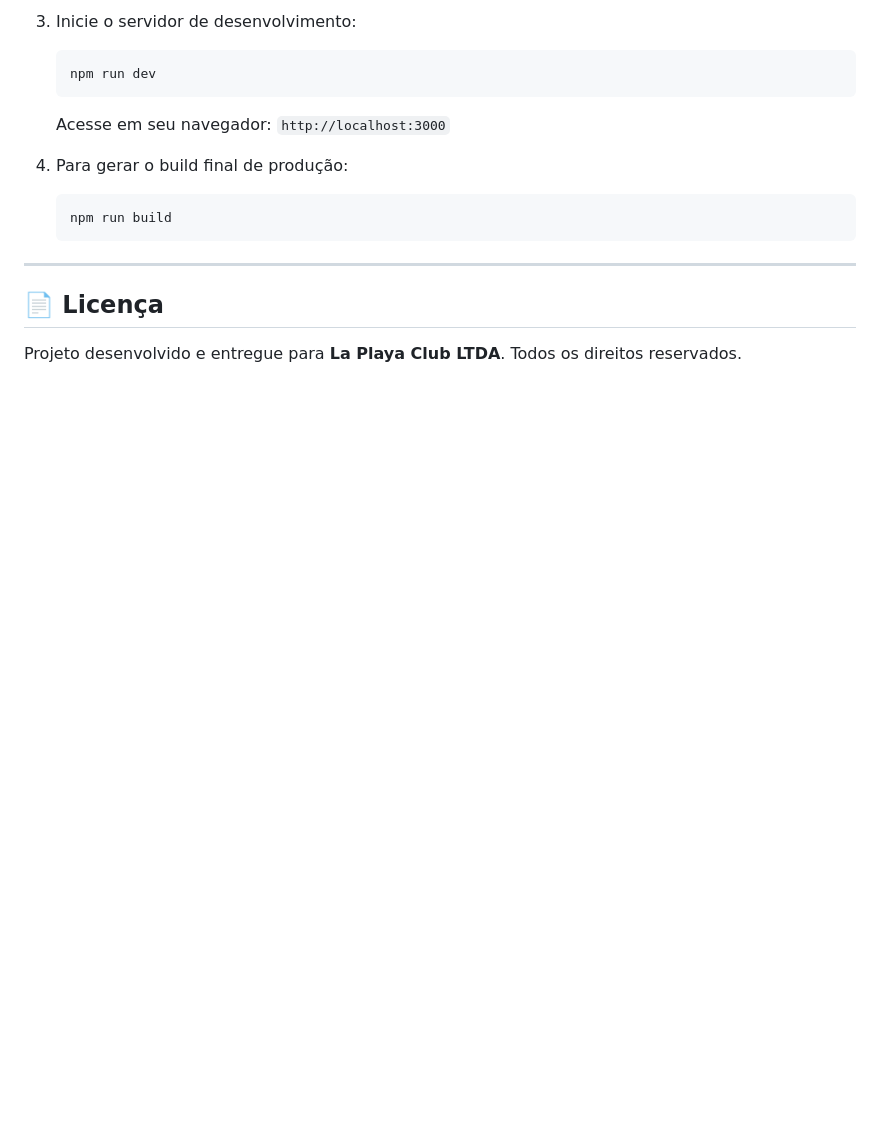
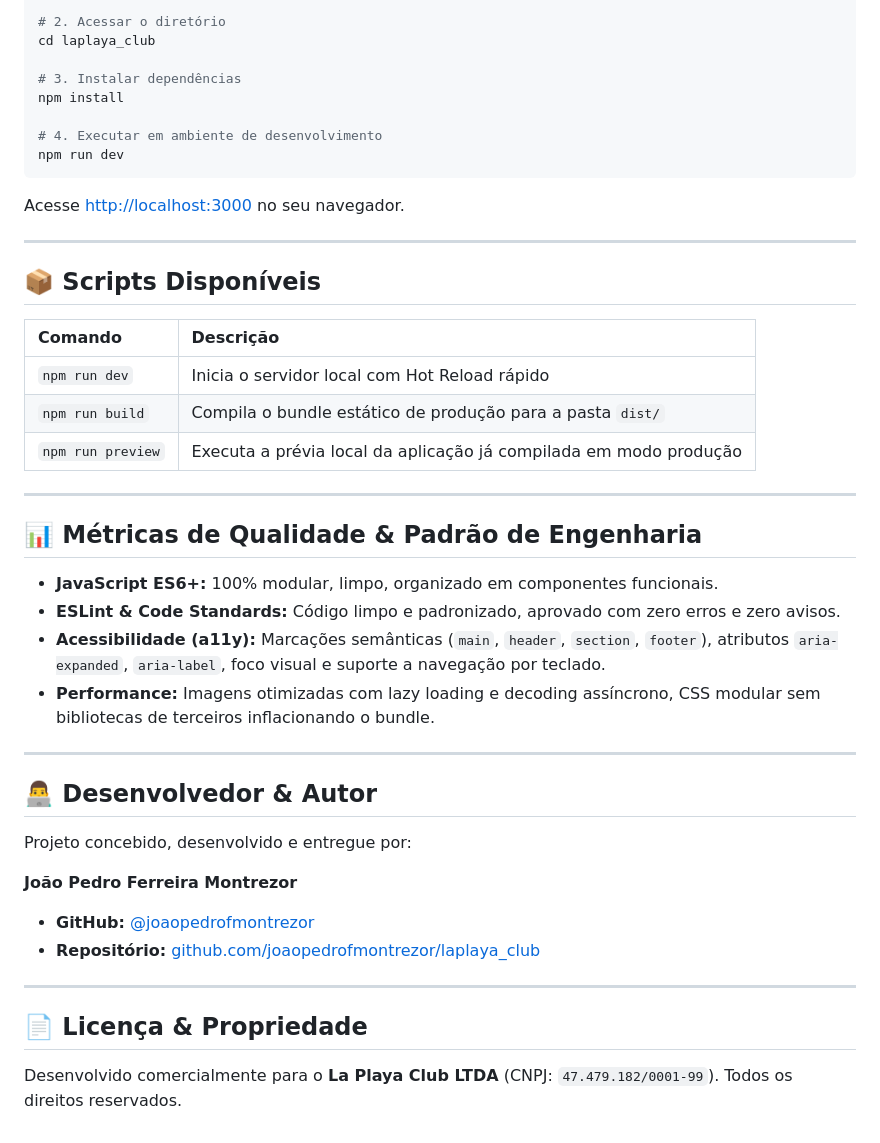
Before and after one commit to joaopedrofmontrezor/laplaya_club, a Markdown page: README.md, the part around one of its changes. GitHub-like rendering; blank space fills up the shorter version.

````diff
--- a/README.md
+++ b/README.md
@@ -110,17 +122,47 @@ laplaya_club/
 
-3. Inicie o servidor de desenvolvimento:
-   ```bash
-   npm run dev
-   ```
-   Acesse em seu navegador: `http://localhost:3000`
+# 2. Acessar o diretório
+cd laplaya_club
 
-4. Para gerar o build final de produção:
-   ```bash
-   npm run build
-   ```
+# 3. Instalar dependências
+npm install
+
+# 4. Executar em ambiente de desenvolvimento
+npm run dev
+```
+Acesse [http://localhost:3000](http://localhost:3000) no seu navegador.
 
 ---
 
-## 📄 Licença
+## 📦 Scripts Disponíveis
 
-Projeto desenvolvido e entregue para **La Playa Club LTDA**. Todos os direitos reservados.
+| Comando | Descrição |
+| :--- | :--- |
+| `npm run dev` | Inicia o servidor local com Hot Reload rápido |
+| `npm run build` | Compila o bundle estático de produção para a pasta `dist/` |
+| `npm run preview` | Executa a prévia local da aplicação já compilada em modo produção |
+
+---
+
+## 📊 Métricas de Qualidade & Padrão de Engenharia
+
+- **JavaScript ES6+:** 100% modular, limpo, organizado em componentes funcionais.
+- **ESLint & Code Standards:** Código limpo e padronizado, aprovado com zero erros e zero avisos.
+- **Acessibilidade (a11y):** Marcações semânticas (`main`, `header`, `section`, `footer`), atributos `aria-expanded`, `aria-label`, foco visual e suporte a navegação por teclado.
+- **Performance:** Imagens otimizadas com lazy loading e decoding assíncrono, CSS modular sem bibliotecas de terceiros inflacionando o bundle.
+
+---
+
+## 👨‍💻 Desenvolvedor & Autor
+
+Projeto concebido, desenvolvido e entregue por:
+
+**João Pedro Ferreira Montrezor**
+
+- **GitHub:** [@joaopedrofmontrezor](https://github.com/joaopedrofmontrezor)
+- **Repositório:** [github.com/joaopedrofmontrezor/laplaya_club](https://github.com/joaopedrofmontrezor/laplaya_club)
+
+---
+
+## 📄 Licença & Propriedade
+
+Desenvolvido comercialmente para o **La Playa Club LTDA** (CNPJ: `47.479.182/0001-99`). Todos os direitos reservados.
````
Also changed, not shown: other parts of README.md (+87 -75 lines).
